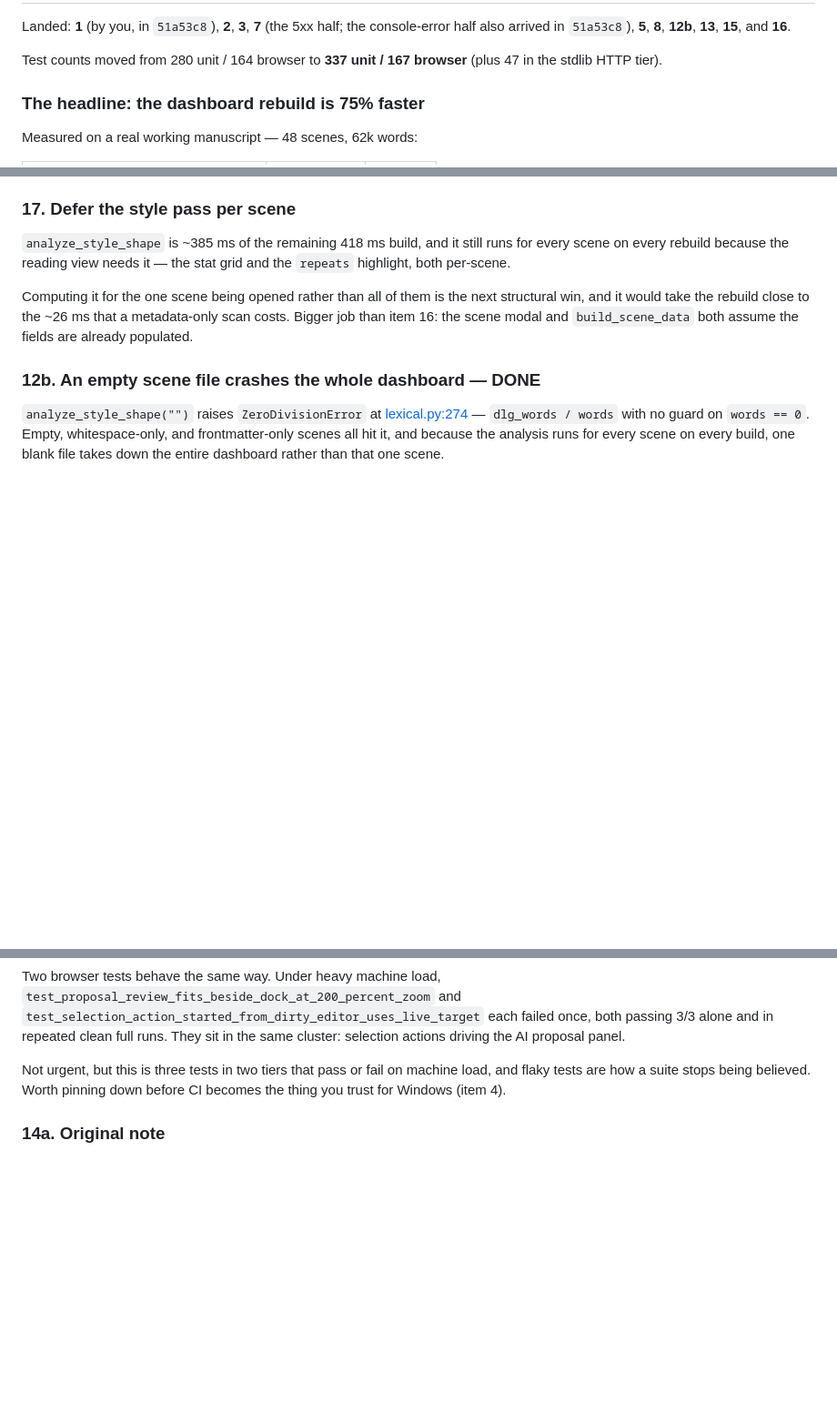
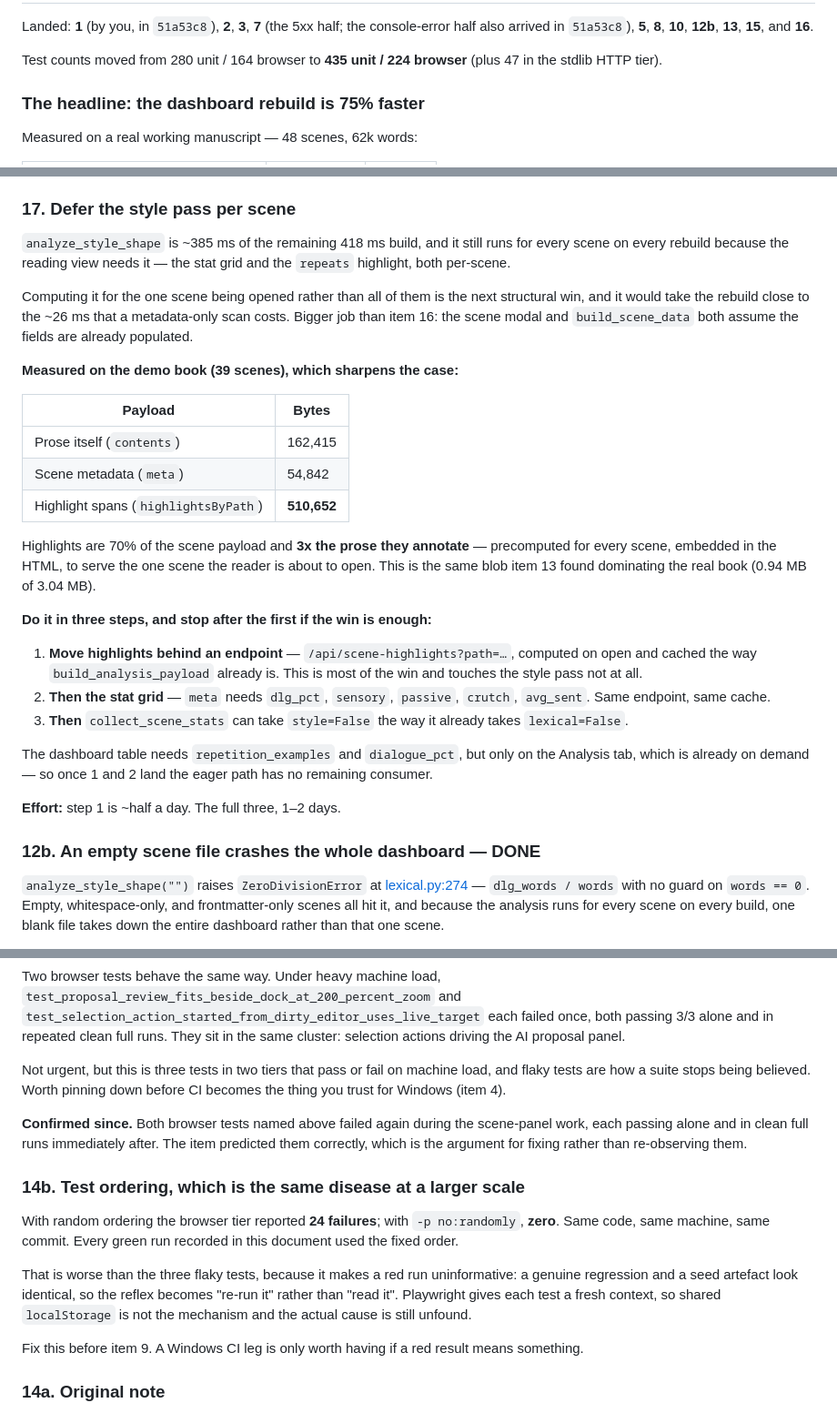
Before and after one commit to ourarash/proseview, a Markdown page: plans/pre-alpha-punch-list.md, 3 parts joined by grey strips. Shown at 91% size. Rendered like a GitHub page; blank space fills up the shorter version.

```diff
--- a/plans/pre-alpha-punch-list.md
+++ b/plans/pre-alpha-punch-list.md
@@ -12,8 +12,9 @@ because distribution is broken. Stability comes before reach.
 
 Landed: **1** (by you, in `51a53c8`), **2**, **3**, **7** (the 5xx half; the
-console-error half also arrived in `51a53c8`), **5**, **8**, **12b**, **13**, **15**, and **16**.
+console-error half also arrived in `51a53c8`), **5**, **8**, **10**, **12b**,
+**13**, **15**, and **16**.
 
-Test counts moved from 280 unit / 164 browser to **337 unit / 167 browser**
+Test counts moved from 280 unit / 164 browser to **435 unit / 224 browser**
 (plus 47 in the stdlib HTTP tier).
 
 ### The headline: the dashboard rebuild is 75% faster
@@ -233,6 +301,35 @@ Computing it for the one scene being opened rather than all of them is the next
 structural win, and it would take the rebuild close to the ~26 ms that a
 metadata-only scan costs. Bigger job than item 16: the scene modal and
 `build_scene_data` both assume the fields are already populated.
+
+**Measured on the demo book (39 scenes), which sharpens the case:**
+
+| Payload | Bytes |
+| --- | --- |
+| Prose itself (`contents`) | 162,415 |
+| Scene metadata (`meta`) | 54,842 |
+| Highlight spans (`highlightsByPath`) | **510,652** |
+
+Highlights are 70% of the scene payload and **3x the prose they annotate** —
+precomputed for every scene, embedded in the HTML, to serve the one scene the
+reader is about to open. This is the same blob item 13 found dominating the
+real book (0.94 MB of 3.04 MB).
+
+**Do it in three steps, and stop after the first if the win is enough:**
+
+1. **Move highlights behind an endpoint** — `/api/scene-highlights?path=…`,
+   computed on open and cached the way `build_analysis_payload` already is.
+   This is most of the win and touches the style pass not at all.
+2. **Then the stat grid** — `meta` needs `dlg_pct`, `sensory`, `passive`,
+   `crutch`, `avg_sent`. Same endpoint, same cache.
+3. **Then** `collect_scene_stats` can take `style=False` the way it already
+   takes `lexical=False`.
+
+The dashboard table needs `repetition_examples` and `dialogue_pct`, but only on
+the Analysis tab, which is already on demand — so once 1 and 2 land the eager
+path has no remaining consumer.
+
+**Effort:** step 1 is ~half a day. The full three, 1–2 days.
 
 ### 12b. An empty scene file crashes the whole dashboard — DONE
 
@@ -358,6 +455,26 @@ Not urgent, but this is three tests in two tiers that pass or fail on machine
 load, and flaky tests are how a suite stops being believed. Worth pinning down
 before CI becomes the thing you trust for Windows (item 4).
 
+**Confirmed since.** Both browser tests named above failed again during the
+scene-panel work, each passing alone and in clean full runs immediately after.
+The item predicted them correctly, which is the argument for fixing rather than
+re-observing them.
+
+### 14b. Test ordering, which is the same disease at a larger scale
+
+With random ordering the browser tier reported **24 failures**; with
+`-p no:randomly`, **zero**. Same code, same machine, same commit. Every green
+run recorded in this document used the fixed order.
+
+That is worse than the three flaky tests, because it makes a red run
+uninformative: a genuine regression and a seed artefact look identical, so the
+reflex becomes "re-run it" rather than "read it". Playwright gives each test a
+fresh context, so shared `localStorage` is not the mechanism and the actual
+cause is still unfound.
+
+Fix this before item 9. A Windows CI leg is only worth having if a red result
+means something.
+
 ### 14a. Original note
 
 `test_new_conversation_clears_projection_and_uses_a_new_thread` failed once in
```
Also changed, not shown: other parts of plans/pre-alpha-punch-list.md (+77 -10 lines).
